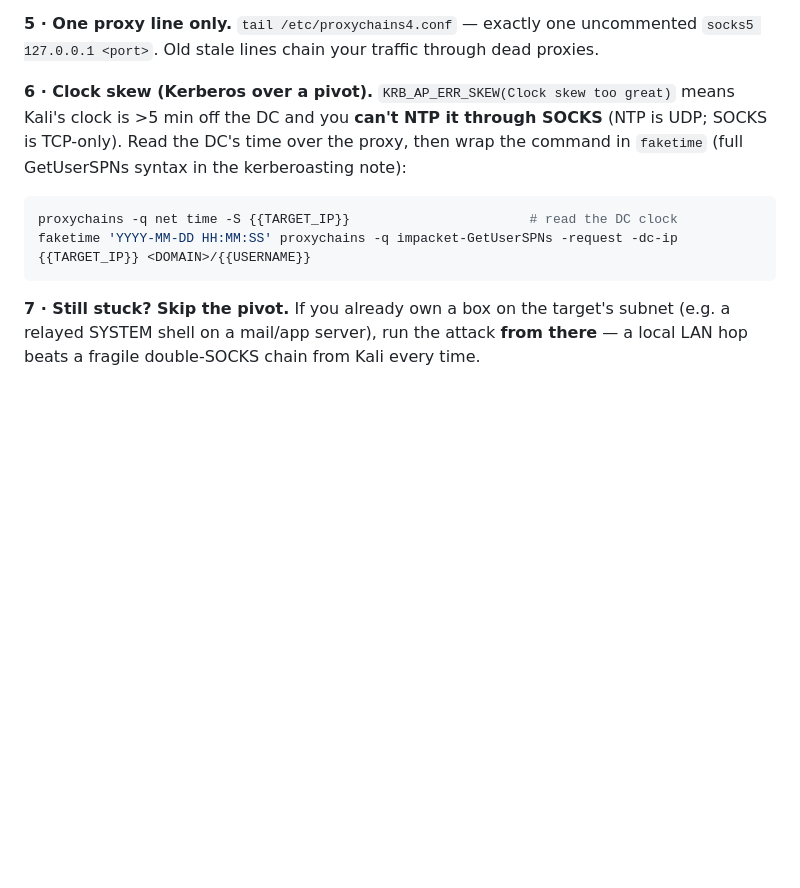
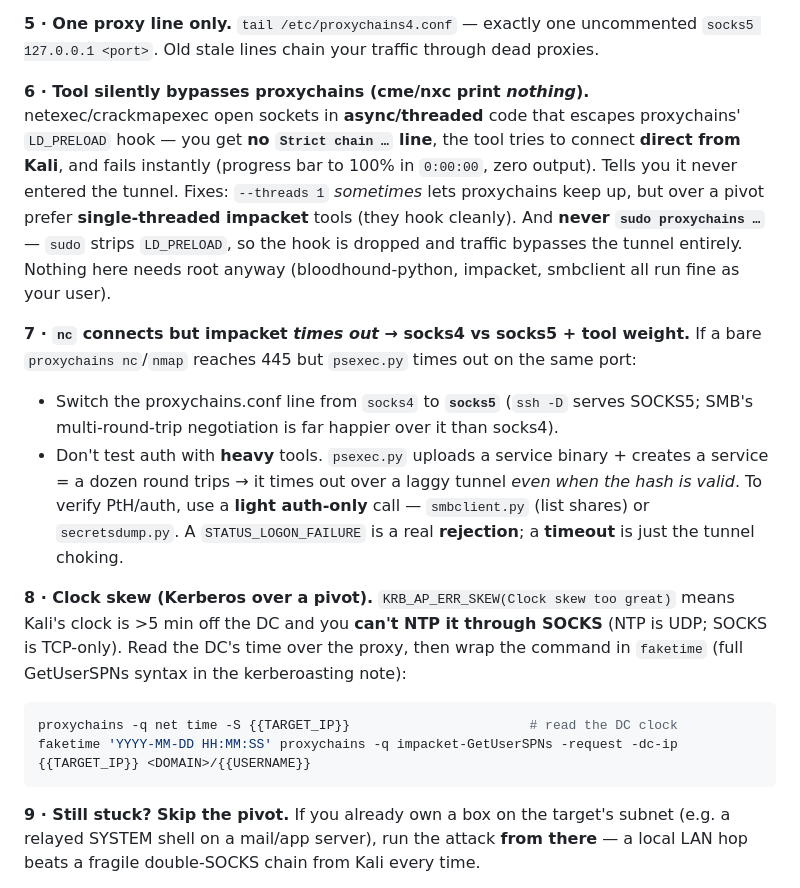
Before and after one commit to SkinnyRat/Cybersecurity, a Markdown page: tunnelling/tunnelling.md, the part around the change. GitHub-like rendering; blank space fills up the shorter version.

Commit message:
Add pivot triage: cme/nxc proxychains bypass, sudo LD_PRELOAD, socks4->socks5

````diff
--- a/tunnelling/tunnelling.md
+++ b/tunnelling/tunnelling.md
@@ -592,7 +592,25 @@ different ports. Test the **exact** port your failing tool needs.
 **5 · One proxy line only.** `tail /etc/proxychains4.conf` — exactly one uncommented
 `socks5 127.0.0.1 <port>`. Old stale lines chain your traffic through dead proxies.
 
-**6 · Clock skew (Kerberos over a pivot).** `KRB_AP_ERR_SKEW(Clock skew too great)` means Kali's clock
+**6 · Tool silently bypasses proxychains (cme/nxc print *nothing*).** netexec/crackmapexec open
+sockets in **async/threaded** code that escapes proxychains' `LD_PRELOAD` hook — you get **no
+`Strict chain …` line**, the tool tries to connect **direct from Kali**, and fails instantly
+(progress bar to 100% in `0:00:00`, zero output). Tells you it never entered the tunnel. Fixes:
+`--threads 1` *sometimes* lets proxychains keep up, but over a pivot prefer **single-threaded
+impacket** tools (they hook cleanly). And **never `sudo proxychains …`** — `sudo` strips
+`LD_PRELOAD`, so the hook is dropped and traffic bypasses the tunnel entirely. Nothing here needs
+root anyway (bloodhound-python, impacket, smbclient all run fine as your user).
+
+**7 · `nc` connects but impacket *times out* → socks4 vs socks5 + tool weight.** If a bare
+`proxychains nc`/`nmap` reaches 445 but `psexec.py` times out on the same port:
+- Switch the proxychains.conf line from `socks4` to **`socks5`** (`ssh -D` serves SOCKS5; SMB's
+  multi-round-trip negotiation is far happier over it than socks4).
+- Don't test auth with **heavy** tools. `psexec.py` uploads a service binary + creates a service =
+  a dozen round trips → it times out over a laggy tunnel *even when the hash is valid*. To verify
+  PtH/auth, use a **light auth-only** call — `smbclient.py` (list shares) or `secretsdump.py`.
+  A `STATUS_LOGON_FAILURE` is a real **rejection**; a **timeout** is just the tunnel choking.
+
+**8 · Clock skew (Kerberos over a pivot).** `KRB_AP_ERR_SKEW(Clock skew too great)` means Kali's clock
 is >5 min off the DC and you **can't NTP it through SOCKS** (NTP is UDP; SOCKS is TCP-only). Read the
 DC's time over the proxy, then wrap the command in `faketime` (full GetUserSPNs syntax in the
 kerberoasting note):
@@ -602,7 +620,7 @@ proxychains -q net time -S {{TARGET_IP}}                       # read the DC clo
 faketime 'YYYY-MM-DD HH:MM:SS' proxychains -q impacket-GetUserSPNs -request -dc-ip {{TARGET_IP}} <DOMAIN>/{{USERNAME}}
 ```
 
-**7 · Still stuck? Skip the pivot.** If you already own a box on the target's subnet (e.g. a
+**9 · Still stuck? Skip the pivot.** If you already own a box on the target's subnet (e.g. a
 relayed SYSTEM shell on a mail/app server), run the attack **from there** — a local LAN hop beats a
 fragile double-SOCKS chain from Kali every time.
 
````
